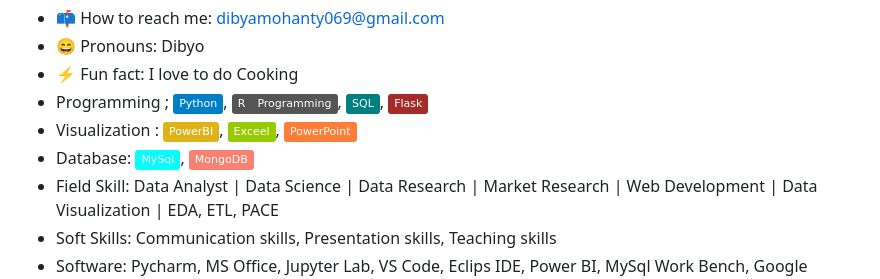
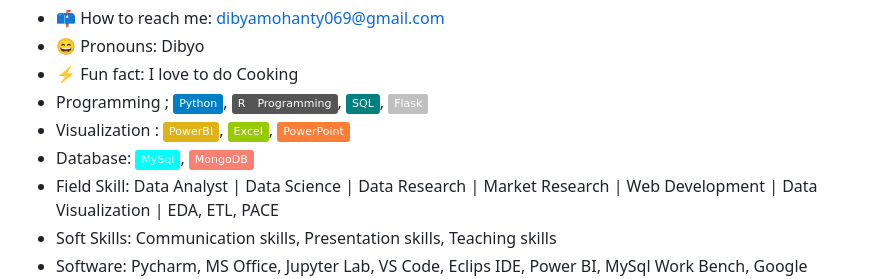
Before and after one commit to Dibya069/Dibya069, a Markdown page: README.md, the part around the change. Drawn GitHub-style; badges without logos.

```diff
--- a/README.md
+++ b/README.md
@@ -18,9 +18,9 @@ Here are some ideas to get you started:
 - 📫 How to reach me: dibyamohanty069@gmail.com
 - 😄 Pronouns: Dibyo
 - ⚡ Fun fact: I love to do Cooking
-- Programming ; ![Python](https://img.shields.io/badge/Python-blue.svg), ![R-Programming](https://img.shields.io/badge/R-Programming-grey.svg), ![SQL](https://img.shields.io/badge/SQL-Teal.svg), ![Flask](https://img.shields.io/badge/Flask-Brown.svg)
-- Visualization : ![PowerBI](https://img.shields.io/badge/PowerBI-yellow.svg), ![Exceel](https://img.shields.io/badge/Exceel-green.svg), ![PowerPoint](https://img.shields.io/badge/PowerPoint-orange.svg)
-- Database: ![MySql](https://img.shields.io/badge/MySql-Cyan.svg), ![MongoDB](https://img.shields.io/badge/MongoDB-Salmon.svg)
+- Programming ; ![Python](https://img.shields.io/badge/Python-blue.svg), ![R-Programming](https://img.shields.io/badge/R-Programming-grey.svg), ![SQL](https://img.shields.io/badge/SQL-teal.svg), ![Flask](https://img.shields.io/badge/Flask-silver.svg)
+- Visualization : ![PowerBI](https://img.shields.io/badge/PowerBI-yellow.svg), ![Excel](https://img.shields.io/badge/Excel-green.svg), ![PowerPoint](https://img.shields.io/badge/PowerPoint-orange.svg)
+- Database: ![MySql](https://img.shields.io/badge/MySql-cyan.svg), ![MongoDB](https://img.shields.io/badge/MongoDB-salmon.svg)
 - Field Skill: Data Analyst | Data Science | Data Research | Market Research | Web Development | Data Visualization | EDA, ETL, PACE
 - Soft Skills: Communication skills, Presentation skills, Teaching skills
 - Software: Pycharm, MS Office, Jupyter Lab, VS Code, Eclips IDE, Power BI, MySql Work Bench, Google Colab, Anaconda
```
